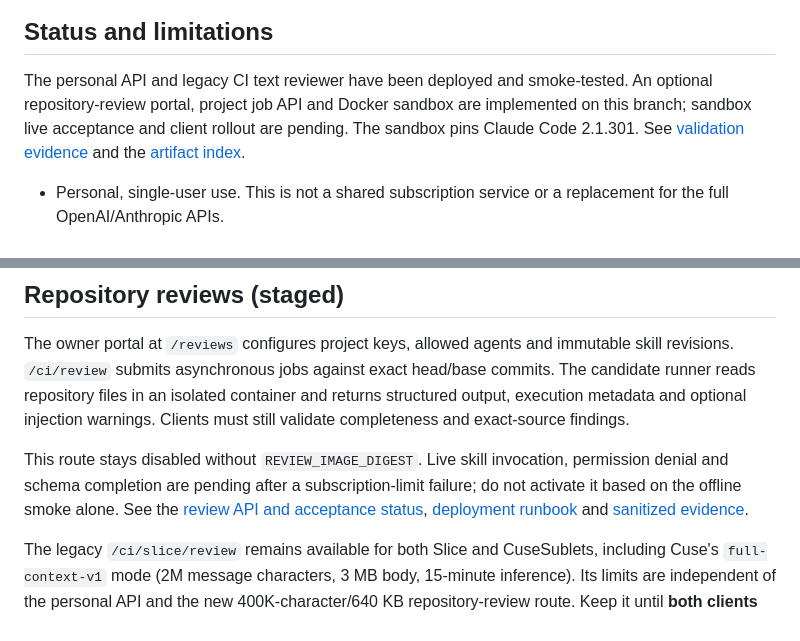
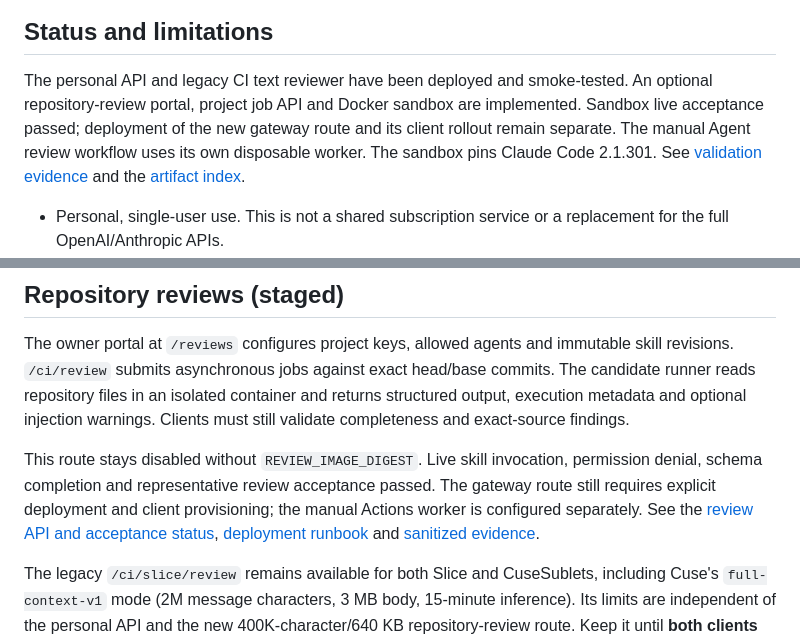
Before and after one commit to ichen27/subscription-api, a Markdown page: README.md, 2 parts joined by grey strips. GitHub-like rendering.

Commit message:
Distinguish active worker setup from the separate gateway rollout

```diff
--- a/README.md
+++ b/README.md
@@ -8,7 +8,7 @@ The gateway invokes the official Codex and Claude Code CLIs using their existing
 
 ## Status and limitations
 
-The personal API and legacy CI text reviewer have been deployed and smoke-tested. An optional repository-review portal, project job API and Docker sandbox are implemented on this branch; sandbox live acceptance and client rollout are pending. The sandbox pins Claude Code 2.1.301. See [validation evidence](docs/validation.md) and the [artifact index](docs/artifacts.md).
+The personal API and legacy CI text reviewer have been deployed and smoke-tested. An optional repository-review portal, project job API and Docker sandbox are implemented. Sandbox live acceptance passed; deployment of the new gateway route and its client rollout remain separate. The manual Agent review workflow uses its own disposable worker. The sandbox pins Claude Code 2.1.301. See [validation evidence](docs/validation.md) and the [artifact index](docs/artifacts.md).
 
 - Personal, single-user use. This is not a shared subscription service or a replacement for the full OpenAI/Anthropic APIs.
 - The personal API supports `GET /v1/models` and `POST /v1/chat/completions`, accepting only `model`, `messages`, and optional `stream`.
@@ -23,7 +23,7 @@ The personal API and legacy CI text reviewer have been deployed and smoke-tested
 
 The owner portal at `/reviews` configures project keys, allowed agents and immutable skill revisions. `/ci/review` submits asynchronous jobs against exact head/base commits. The candidate runner reads repository files in an isolated container and returns structured output, execution metadata and optional injection warnings. Clients must still validate completeness and exact-source findings.
 
-This route stays disabled without `REVIEW_IMAGE_DIGEST`. Live skill invocation, permission denial and schema completion are pending after a subscription-limit failure; do not activate it based on the offline smoke alone. See the [review API and acceptance status](docs/review-agents.md), [deployment runbook](docs/deployment.md#repository-review-rollout) and [sanitized evidence](docs/validation.md#review-agent-candidate--october-19-2026).
+This route stays disabled without `REVIEW_IMAGE_DIGEST`. Live skill invocation, permission denial, schema completion and representative review acceptance passed. The gateway route still requires explicit deployment and client provisioning; the manual Actions worker is configured separately. See the [review API and acceptance status](docs/review-agents.md), [deployment runbook](docs/deployment.md#repository-review-rollout) and [sanitized evidence](docs/validation.md#review-agent-acceptance--october-20-2026).
 
 The legacy `/ci/slice/review` remains available for both Slice and CuseSublets, including Cuse's `full-context-v1` mode (2M message characters, 3 MB body, 15-minute inference). Its limits are independent of the personal API and the new 400K-character/640 KB repository-review route. Keep it until **both clients** complete migration.
 
```
Also changed, not shown: docs/deployment.md (+2 -0 lines), docs/review-agents.md (+1 -1 lines).
